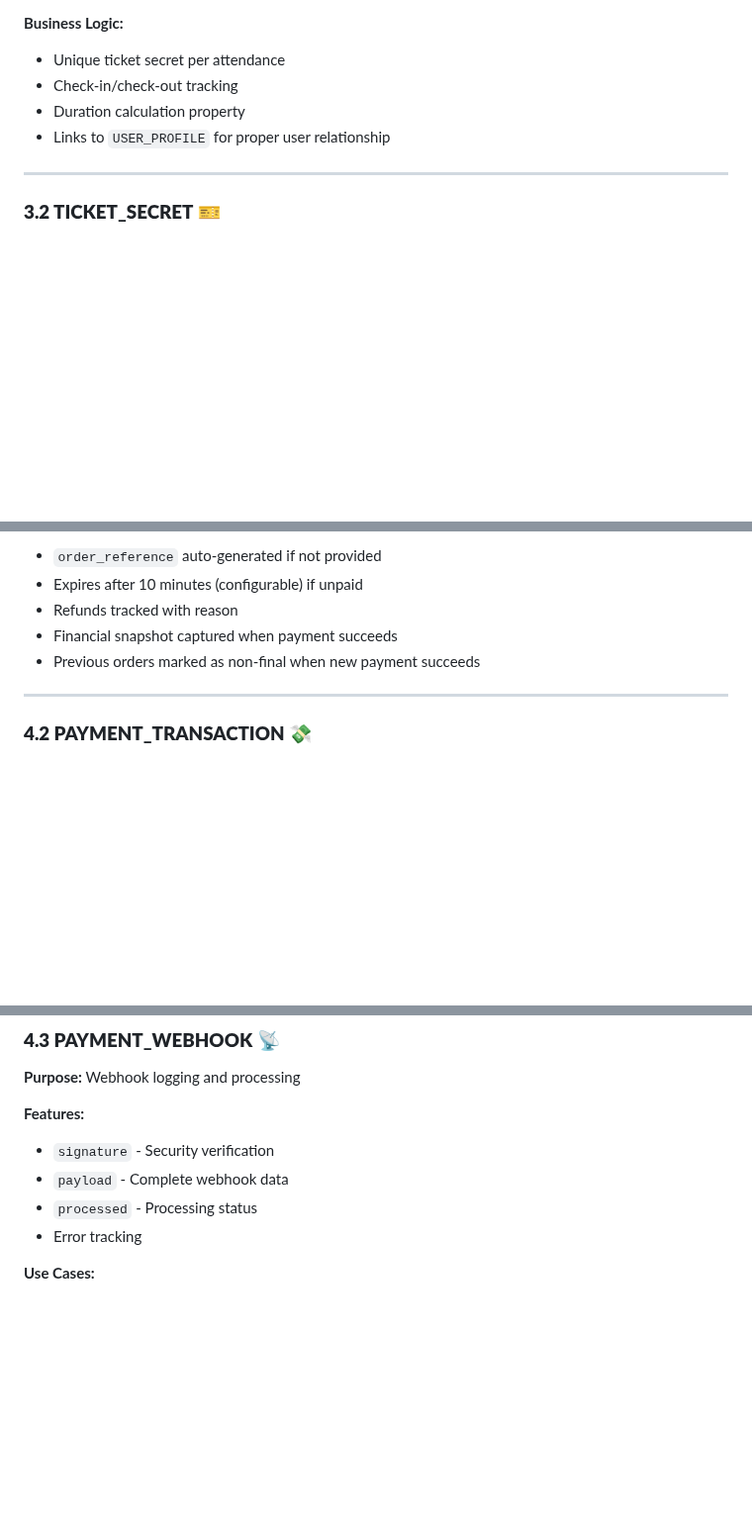
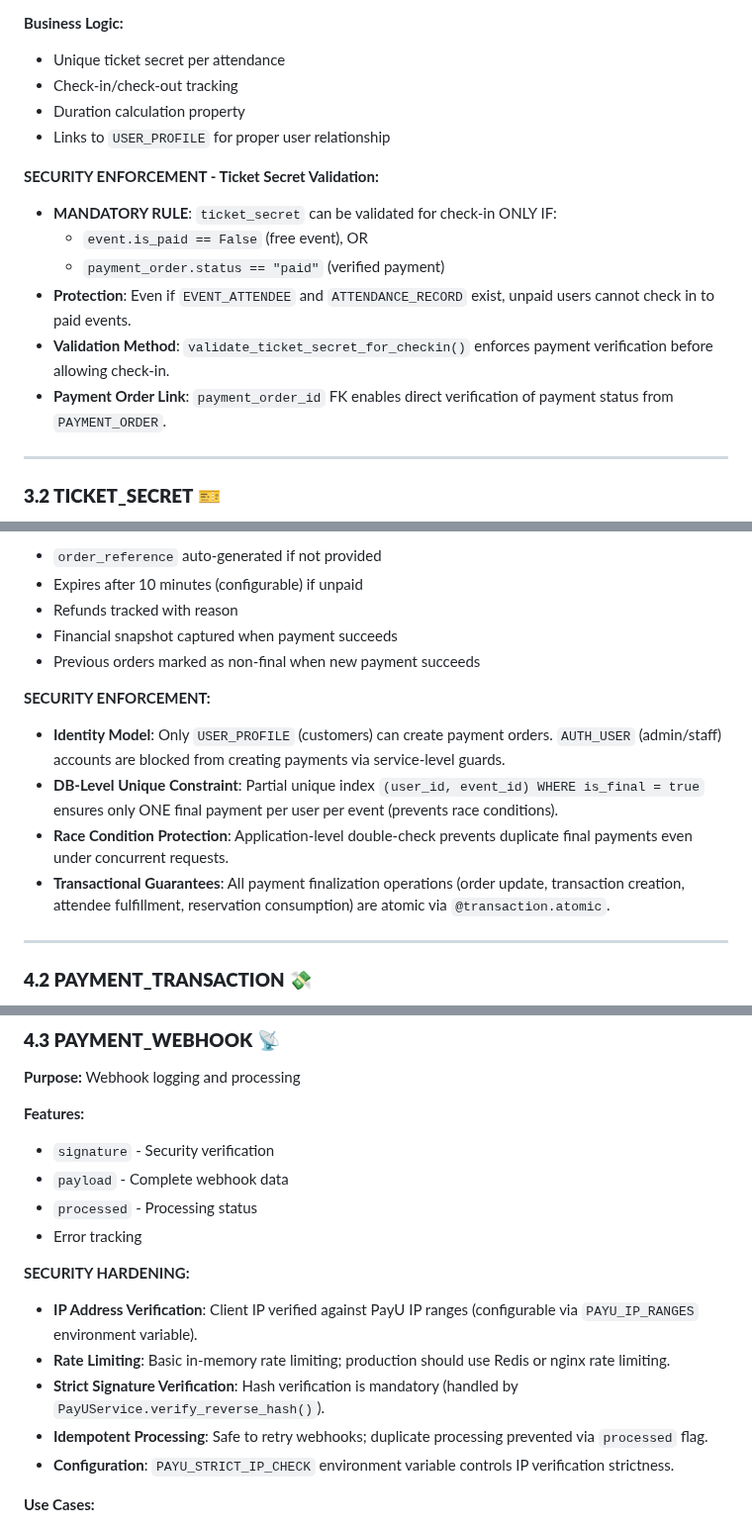
Before and after one commit to LOOPINX-CIRCLE/LoopinBackend, a Markdown page: docs/erd_doc_fixed.md, 3 parts joined by grey strips. Shown at 99% size. Drawn GitHub-style; blank space fills up the shorter version.

Commit message:
docs: Document security hardening in ERD
What:
  - Add SECURITY ENFORCEMENT section to PAYMENT_ORDER documentation
  - Add SECURITY ENFORCEMENT section to ATTENDANCE_RECORD documentation
  - Add SECURITY HARDENING section to PAYMENT_WEBHOOK documentation
  - Add unique index notation to PAYMENT_ORDER diagram
  - Update AUTH_USER identity enforcement section with service guards

Why:
  - Docs: Document all security hardening features in ERD
  - Clarity: Make security requirements explicit for developers
  - Audit: Ensure security measures are properly documented
  - No code/API/DB impact, documentation update only

How tested:
  - Manual: All security sections reviewed for accuracy
  - Manual: ERD structure verified for correctness
  - Manual: Cross-referenced with actual code implementation

Notes:
  - Documents IP verification, rate limiting, ticket validation
  - Documents DB unique constraint and race condition protection
  - Documents identity enforcement guards in service methods
  - Backward compatible: Documentation only, no breaking changes

```diff
--- a/docs/erd_doc_fixed.md
+++ b/docs/erd_doc_fixed.md
@@ -891,6 +893,14 @@ User selects seats → Reservation created → Payment → Attendee record
 - Duration calculation property
 - Links to `USER_PROFILE` for proper user relationship
 
+**SECURITY ENFORCEMENT - Ticket Secret Validation:**
+- **MANDATORY RULE**: `ticket_secret` can be validated for check-in ONLY IF:
+  - `event.is_paid == False` (free event), OR
+  - `payment_order.status == "paid"` (verified payment)
+- **Protection**: Even if `EVENT_ATTENDEE` and `ATTENDANCE_RECORD` exist, unpaid users cannot check in to paid events.
+- **Validation Method**: `validate_ticket_secret_for_checkin()` enforces payment verification before allowing check-in.
+- **Payment Order Link**: `payment_order_id` FK enables direct verification of payment status from `PAYMENT_ORDER`.
+
 ---
 
 ### **3.2 TICKET_SECRET** 🎫
@@ -957,6 +967,12 @@ created → pending → paid/completed OR failed/cancelled
 - Financial snapshot captured when payment succeeds
 - Previous orders marked as non-final when new payment succeeds
 
+**SECURITY ENFORCEMENT:**
+- **Identity Model**: Only `USER_PROFILE` (customers) can create payment orders. `AUTH_USER` (admin/staff) accounts are blocked from creating payments via service-level guards.
+- **DB-Level Unique Constraint**: Partial unique index `(user_id, event_id) WHERE is_final = true` ensures only ONE final payment per user per event (prevents race conditions).
+- **Race Condition Protection**: Application-level double-check prevents duplicate final payments even under concurrent requests.
+- **Transactional Guarantees**: All payment finalization operations (order update, transaction creation, attendee fulfillment, reservation consumption) are atomic via `@transaction.atomic`.
+
 ---
 
 ### **4.2 PAYMENT_TRANSACTION** 💸
@@ -982,6 +998,13 @@ created → pending → paid/completed OR failed/cancelled
 - `payload` - Complete webhook data
 - `processed` - Processing status
 - Error tracking
+
+**SECURITY HARDENING:**
+- **IP Address Verification**: Client IP verified against PayU IP ranges (configurable via `PAYU_IP_RANGES` environment variable).
+- **Rate Limiting**: Basic in-memory rate limiting; production should use Redis or nginx rate limiting.
+- **Strict Signature Verification**: Hash verification is mandatory (handled by `PayUService.verify_reverse_hash()`).
+- **Idempotent Processing**: Safe to retry webhooks; duplicate processing prevented via `processed` flag.
+- **Configuration**: `PAYU_STRICT_IP_CHECK` environment variable controls IP verification strictness.
 
 **Use Cases:**
 - Payment confirmations
```
Also changed, not shown: other parts of docs/erd_doc_fixed.md (+2 -0 lines).
